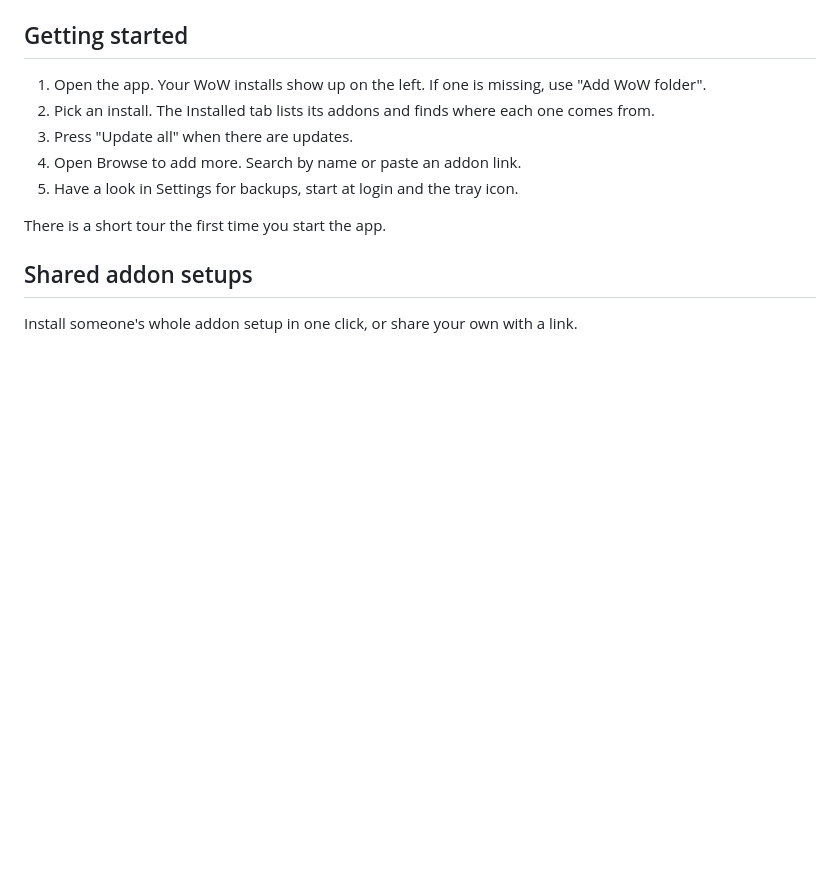
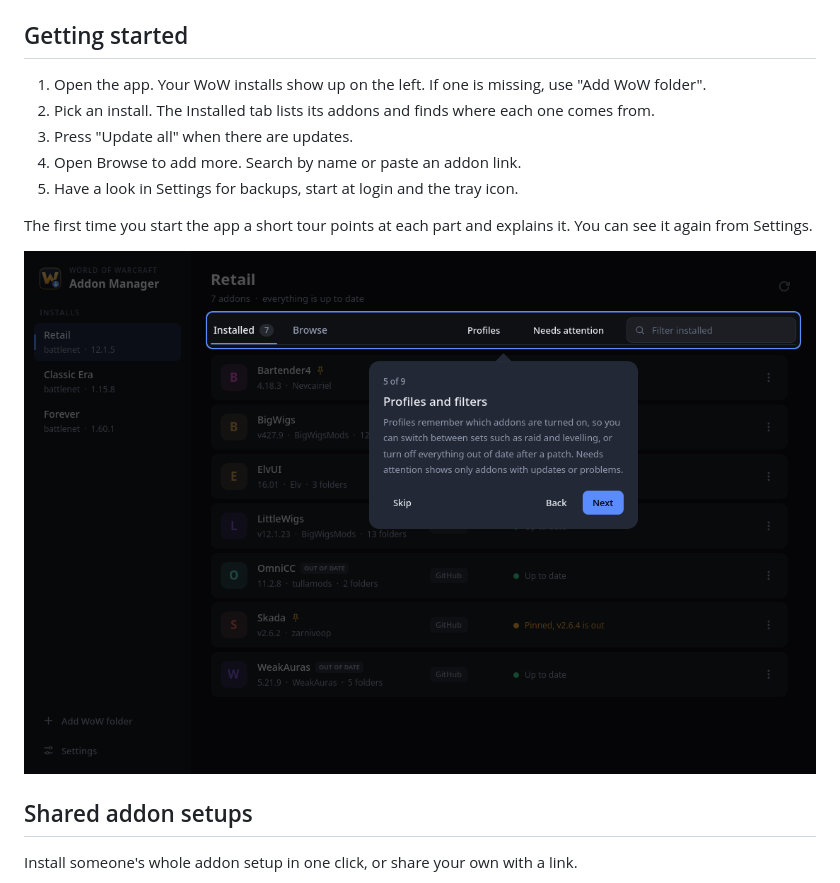
Before and after one commit to BilboTheGreedy/wowam, a Markdown page: README.md, the part around the change. Drawn GitHub-style; pictures changed too: docs/tour.png (added); blank space fills up the shorter version.

Commit message:
tour points at what it explains

```diff
--- a/README.md
+++ b/README.md
@@ -40,7 +40,9 @@ curl -fsSL https://raw.githubusercontent.com/BilboTheGreedy/wowam/main/install.s
 4. Open Browse to add more. Search by name or paste an addon link.
 5. Have a look in Settings for backups, start at login and the tray icon.
 
-There is a short tour the first time you start the app.
+The first time you start the app a short tour points at each part and explains it. You can see it again from Settings.
+
+![tour](docs/tour.png)
 
 ## Shared addon setups
 
```
Also changed, not shown: docs/guide.md (+4 -0 lines), 8 other files.
